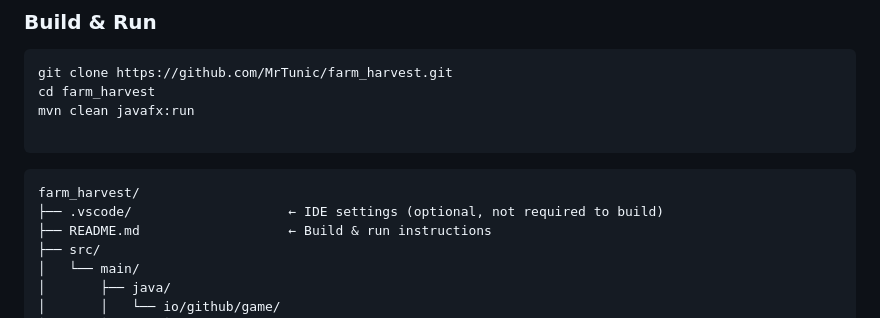
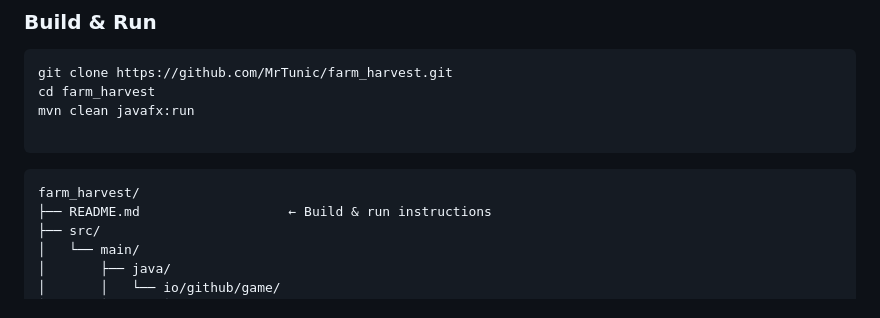
Before and after one commit to MrTunic/farm_harvest, a Markdown page: README.md, the part around the change. GitHub-like rendering.

Commit message:
Revise directory structure in README.md
Updated directory structure in README.

````diff
--- a/README.md
+++ b/README.md
@@ -64,7 +64,6 @@ mvn clean javafx:run
 ```
 ```text
 farm_harvest/
-├── .vscode/                    ← IDE settings (optional, not required to build)
 ├── README.md                   ← Build & run instructions
 ├── src/
 │   └── main/
````
